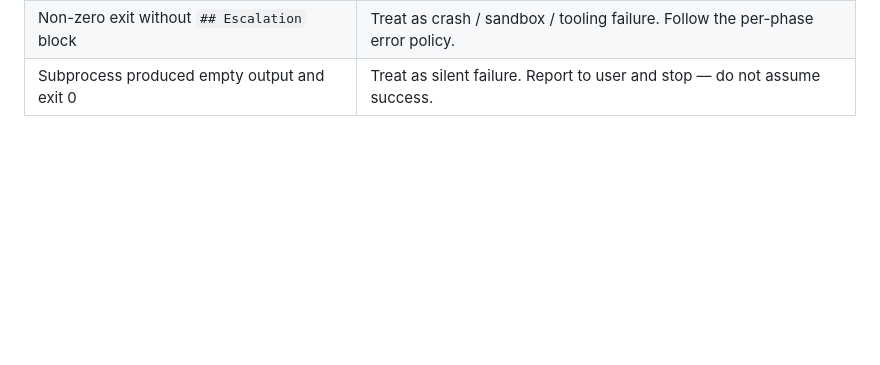
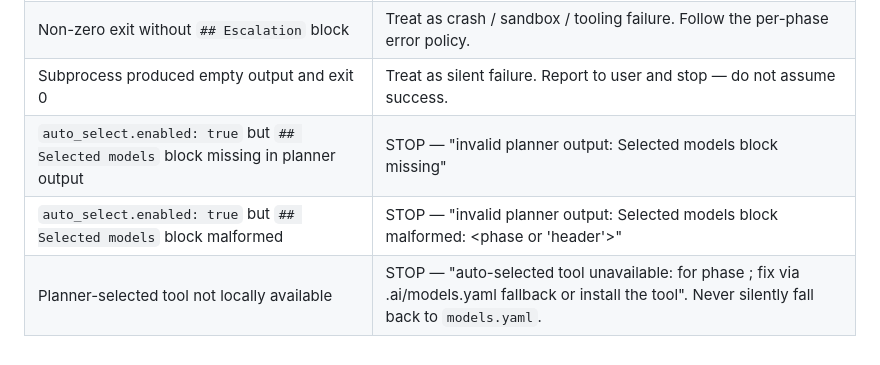
Before and after one commit to zDud4s/ai-dev-workflow-template, a Markdown page: .ai/workflow/dispatch.md, the part around the change. GitHub-like rendering; blank space fills up the shorter version.

Commit message:
feat(auto-select): orchestrator applies Selected models with availability check (PR 1 chunk 3)

```diff
--- a/.ai/workflow/dispatch.md
+++ b/.ai/workflow/dispatch.md
@@ -148,3 +148,6 @@ Errors raised by the dispatch mechanism itself, before any phase logic runs. Pip
 | Non-zero exit with `## Escalation` block | Structured escalation. Surface the four fields to the user verbatim; do not retry the phase blindly. |
 | Non-zero exit without `## Escalation` block | Treat as crash / sandbox / tooling failure. Follow the per-phase error policy. |
 | Subprocess produced empty output and exit 0 | Treat as silent failure. Report to user and stop — do not assume success. |
+| `auto_select.enabled: true` but `## Selected models` block missing in planner output | STOP — "invalid planner output: Selected models block missing" |
+| `auto_select.enabled: true` but `## Selected models` block malformed | STOP — "invalid planner output: Selected models block malformed: <phase or 'header'>" |
+| Planner-selected tool not locally available | STOP — "auto-selected tool unavailable: <tool> for phase <phase>; fix via .ai/models.yaml fallback or install the tool". Never silently fall back to `models.yaml`. |
```
Also changed, not shown: 2 other files.
